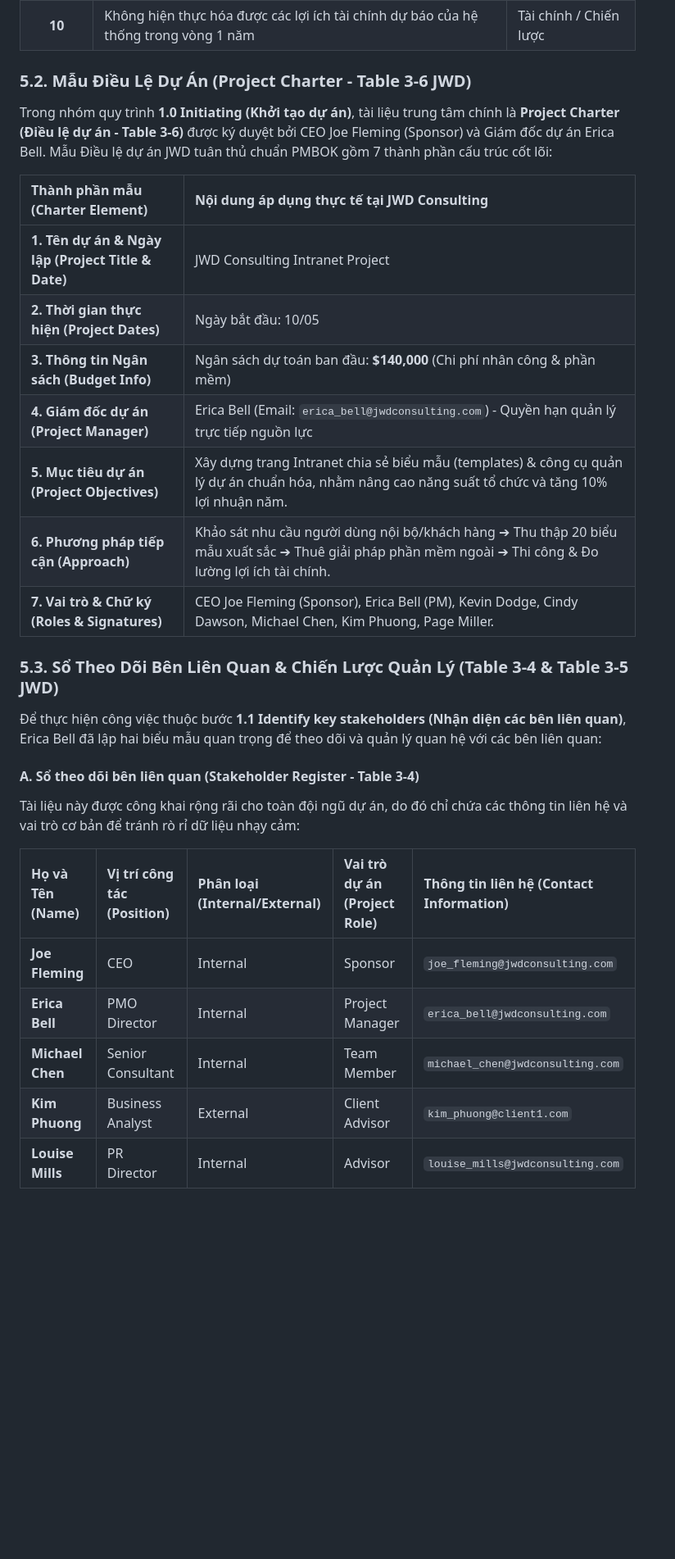
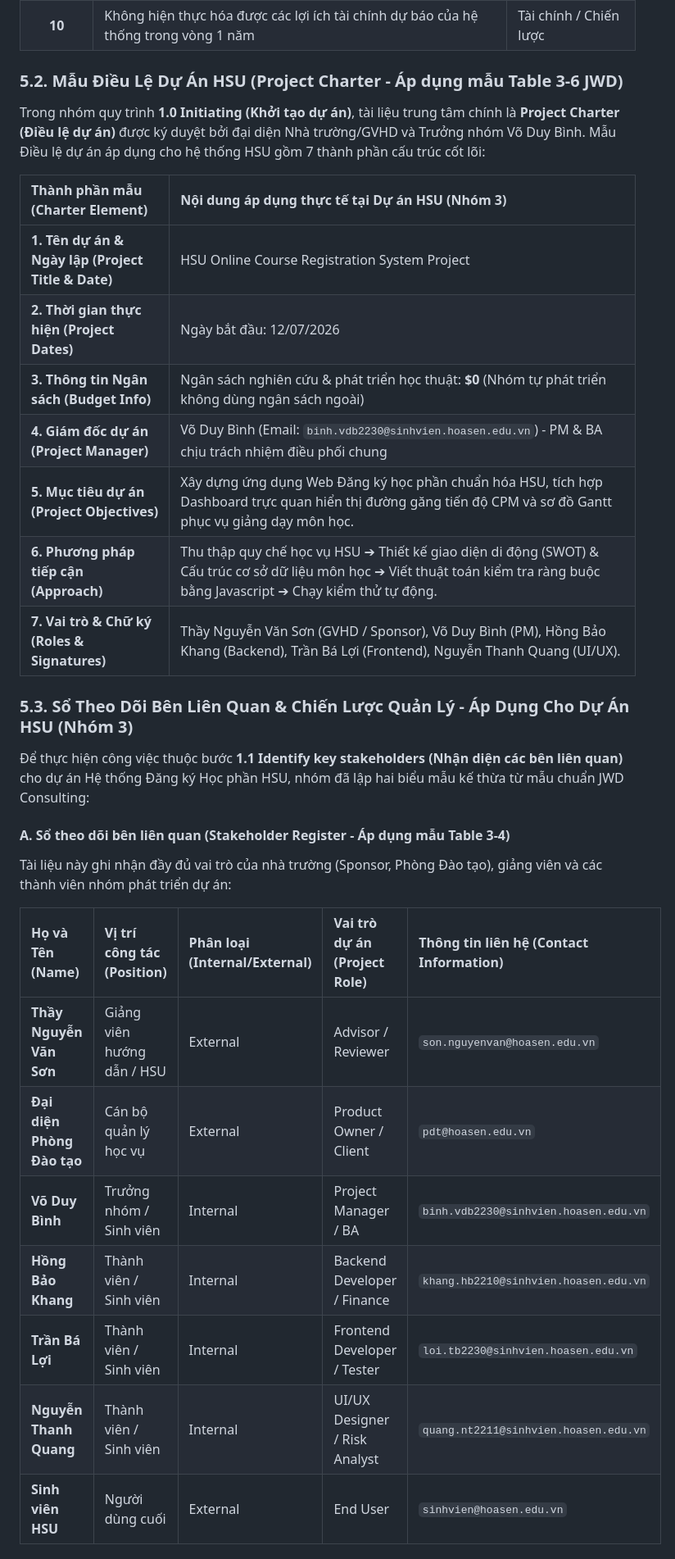
Before and after one commit to DYBInh2k5/Seminar_And_Project_QTDAPM, a Markdown page: Seminar/report.md, the part around one of its changes. Shown at 82% size. Rendered like a GitHub page; blank space fills up the shorter version.

Commit message:
docs: adapt project charter, stakeholder tables, and kick-off agenda in report.md to actual HSU project and team members

```diff
--- a/Seminar/report.md
+++ b/Seminar/report.md
@@ -421,32 +422,34 @@ Trong giai đoạn lập kế hoạch, Erica Bell đã tổ chức họp brainst
 | **9** | Việc quảng bá hệ thống mới (Promotion) không thu hút được người dùng                             | Thị trường / Tiếp thị  |
 | **10** | Không hiện thực hóa được các lợi ích tài chính dự báo của hệ thống trong vòng 1 năm         | Tài chính / Chiến lược |
 
-### 5.2. Mẫu Điều Lệ Dự Án (Project Charter - Table 3-6 JWD)
+### 5.2. Mẫu Điều Lệ Dự Án HSU (Project Charter - Áp dụng mẫu Table 3-6 JWD)
 
-Trong nhóm quy trình **1.0 Initiating (Khởi tạo dự án)**, tài liệu trung tâm chính là **Project Charter (Điều lệ dự án - Table 3-6)** được ký duyệt bởi CEO Joe Fleming (Sponsor) và Giám đốc dự án Erica Bell. Mẫu Điều lệ dự án JWD tuân thủ chuẩn PMBOK gồm 7 thành phần cấu trúc cốt lõi:
+Trong nhóm quy trình **1.0 Initiating (Khởi tạo dự án)**, tài liệu trung tâm chính là **Project Charter (Điều lệ dự án)** được ký duyệt bởi đại diện Nhà trường/GVHD và Trưởng nhóm Võ Duy Bình. Mẫu Điều lệ dự án áp dụng cho hệ thống HSU gồm 7 thành phần cấu trúc cốt lõi:
 
-| Thành phần mẫu (Charter Element) | Nội dung áp dụng thực tế tại JWD Consulting |
+| Thành phần mẫu (Charter Element) | Nội dung áp dụng thực tế tại Dự án HSU (Nhóm 3) |
 | :--- | :--- |
-| **1. Tên dự án & Ngày lập (Project Title & Date)** | JWD Consulting Intranet Project | Ngày lập: 10/05 |
-| **2. Thời gian thực hiện (Project Dates)** | Ngày bắt đầu: 10/05 | Ngày hoàn thành dự kiến: 04/11 (Thời lượng: 6 tháng) |
-| **3. Thông tin Ngân sách (Budget Info)** | Ngân sách dự toán ban đầu: **$140,000** (Chi phí nhân công & phần mềm) |
-| **4. Giám đốc dự án (Project Manager)** | Erica Bell (Email: `erica_bell@jwdconsulting.com`) - Quyền hạn quản lý trực tiếp nguồn lực |
-| **5. Mục tiêu dự án (Project Objectives)** | Xây dựng trang Intranet chia sẻ biểu mẫu (templates) & công cụ quản lý dự án chuẩn hóa, nhằm nâng cao năng suất tổ chức và tăng 10% lợi nhuận năm. |
-| **6. Phương pháp tiếp cận (Approach)** | Khảo sát nhu cầu người dùng nội bộ/khách hàng ➔ Thu thập 20 biểu mẫu xuất sắc ➔ Thuê giải pháp phần mềm ngoài ➔ Thi công & Đo lường lợi ích tài chính. |
-| **7. Vai trò & Chữ ký (Roles & Signatures)** | CEO Joe Fleming (Sponsor), Erica Bell (PM), Kevin Dodge, Cindy Dawson, Michael Chen, Kim Phuong, Page Miller. |
+| **1. Tên dự án & Ngày lập (Project Title & Date)** | HSU Online Course Registration System Project | Ngày lập: 12/07/2026 |
+| **2. Thời gian thực hiện (Project Dates)** | Ngày bắt đầu: 12/07/2026 | Ngày hoàn thành dự kiến: 15/08/2026 (Thời lượng: ~1 tháng) |
+| **3. Thông tin Ngân sách (Budget Info)** | Ngân sách nghiên cứu & phát triển học thuật: **$0** (Nhóm tự phát triển không dùng ngân sách ngoài) |
+| **4. Giám đốc dự án (Project Manager)** | Võ Duy Bình (Email: `binh.vdb2230@sinhvien.hoasen.edu.vn`) - PM & BA chịu trách nhiệm điều phối chung |
+| **5. Mục tiêu dự án (Project Objectives)** | Xây dựng ứng dụng Web Đăng ký học phần chuẩn hóa HSU, tích hợp Dashboard trực quan hiển thị đường găng tiến độ CPM và sơ đồ Gantt phục vụ giảng dạy môn học. |
+| **6. Phương pháp tiếp cận (Approach)** | Thu thập quy chế học vụ HSU ➔ Thiết kế giao diện di động (SWOT) & Cấu trúc cơ sở dữ liệu môn học ➔ Viết thuật toán kiểm tra ràng buộc bằng Javascript ➔ Chạy kiểm thử tự động. |
+| **7. Vai trò & Chữ ký (Roles & Signatures)** | Thầy Nguyễn Văn Sơn (GVHD / Sponsor), Võ Duy Bình (PM), Hồng Bảo Khang (Backend), Trần Bá Lợi (Frontend), Nguyễn Thanh Quang (UI/UX). |
 
-### 5.3. Sổ Theo Dõi Bên Liên Quan & Chiến Lược Quản Lý (Table 3-4 & Table 3-5 JWD)
+### 5.3. Sổ Theo Dõi Bên Liên Quan & Chiến Lược Quản Lý - Áp Dụng Cho Dự Án HSU (Nhóm 3)
 
-Để thực hiện công việc thuộc bước **1.1 Identify key stakeholders (Nhận diện các bên liên quan)**, Erica Bell đã lập hai biểu mẫu quan trọng để theo dõi và quản lý quan hệ với các bên liên quan:
+Để thực hiện công việc thuộc bước **1.1 Identify key stakeholders (Nhận diện các bên liên quan)** cho dự án Hệ thống Đăng ký Học phần HSU, nhóm đã lập hai biểu mẫu kế thừa từ mẫu chuẩn JWD Consulting:
 
-#### A. Sổ theo dõi bên liên quan (Stakeholder Register - Table 3-4)
-Tài liệu này được công khai rộng rãi cho toàn đội ngũ dự án, do đó chỉ chứa các thông tin liên hệ và vai trò cơ bản để tránh rò rỉ dữ liệu nhạy cảm:
+#### A. Sổ theo dõi bên liên quan (Stakeholder Register - Áp dụng mẫu Table 3-4)
+Tài liệu này ghi nhận đầy đủ vai trò của nhà trường (Sponsor, Phòng Đào tạo), giảng viên và các thành viên nhóm phát triển dự án:
 
 | Họ và Tên (Name) | Vị trí công tác (Position) | Phân loại (Internal/External) | Vai trò dự án (Project Role) | Thông tin liên hệ (Contact Information) |
 | :--- | :--- | :--- | :--- | :--- |
-| **Joe Fleming** | CEO | Internal | Sponsor | `joe_fleming@jwdconsulting.com` |
-| **Erica Bell** | PMO Director | Internal | Project Manager | `erica_bell@jwdconsulting.com` |
-| **Michael Chen** | Senior Consultant | Internal | Team Member | `michael_chen@jwdconsulting.com` |
-| **Kim Phuong** | Business Analyst | External | Client Advisor | `kim_phuong@client1.com` |
-| **Louise Mills** | PR Director | Internal | Advisor | `louise_mills@jwdconsulting.com` |
+| **Thầy Nguyễn Văn Sơn** | Giảng viên hướng dẫn / HSU | External | Advisor / Reviewer | `son.nguyenvan@hoasen.edu.vn` |
+| **Đại diện Phòng Đào tạo** | Cán bộ quản lý học vụ | External | Product Owner / Client | `pdt@hoasen.edu.vn` |
+| **Võ Duy Bình** | Trưởng nhóm / Sinh viên | Internal | Project Manager / BA | `binh.vdb2230@sinhvien.hoasen.edu.vn` |
+| **Hồng Bảo Khang** | Thành viên / Sinh viên | Internal | Backend Developer / Finance | `khang.hb2210@sinhvien.hoasen.edu.vn` |
+| **Trần Bá Lợi** | Thành viên / Sinh viên | Internal | Frontend Developer / Tester | `loi.tb2230@sinhvien.hoasen.edu.vn` |
+| **Nguyễn Thanh Quang** | Thành viên / Sinh viên | Internal | UI/UX Designer / Risk Analyst | `quang.nt2211@sinhvien.hoasen.edu.vn` |
+| **Sinh viên HSU** | Người dùng cuối | External | End User | `sinhvien@hoasen.edu.vn` |
 
```
Also changed, not shown: other parts of Seminar/report.md (+28 -24 lines).
